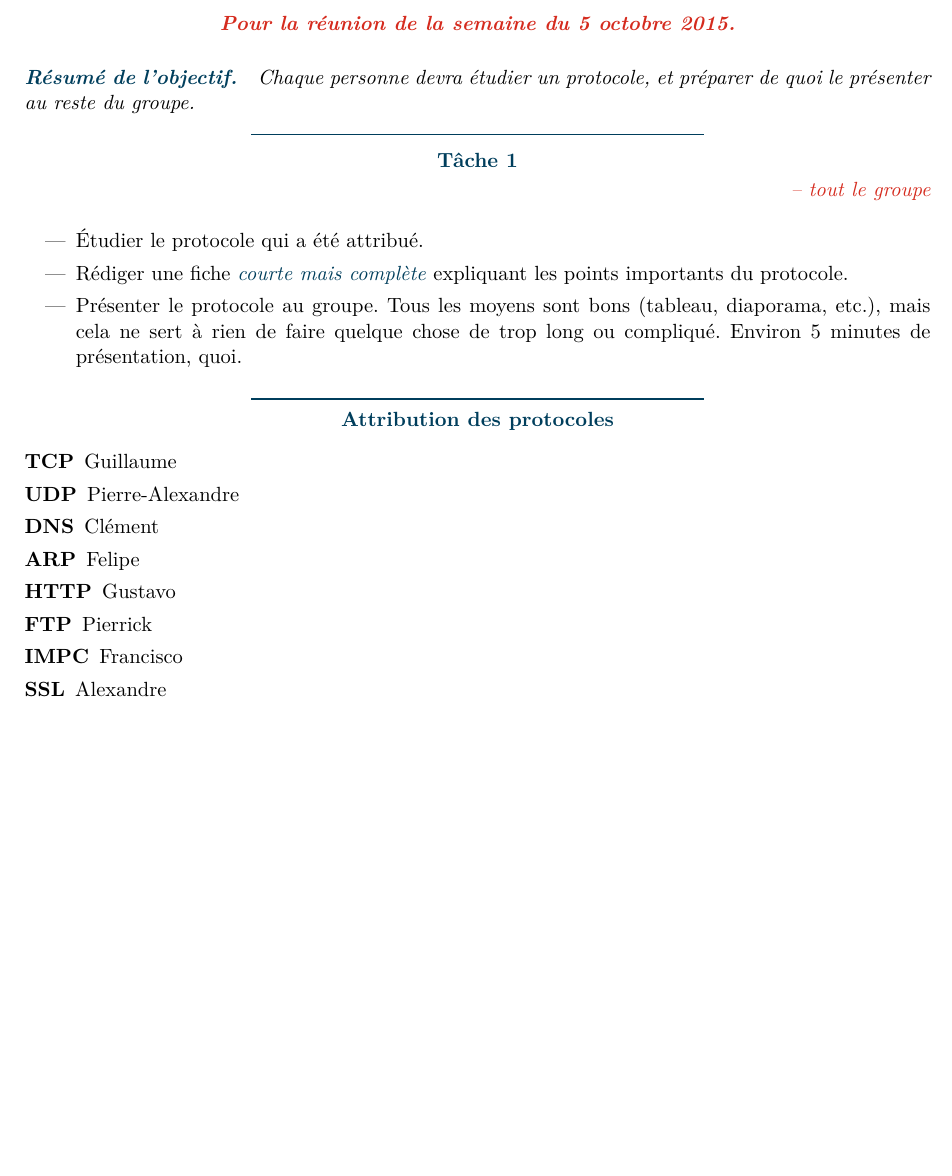
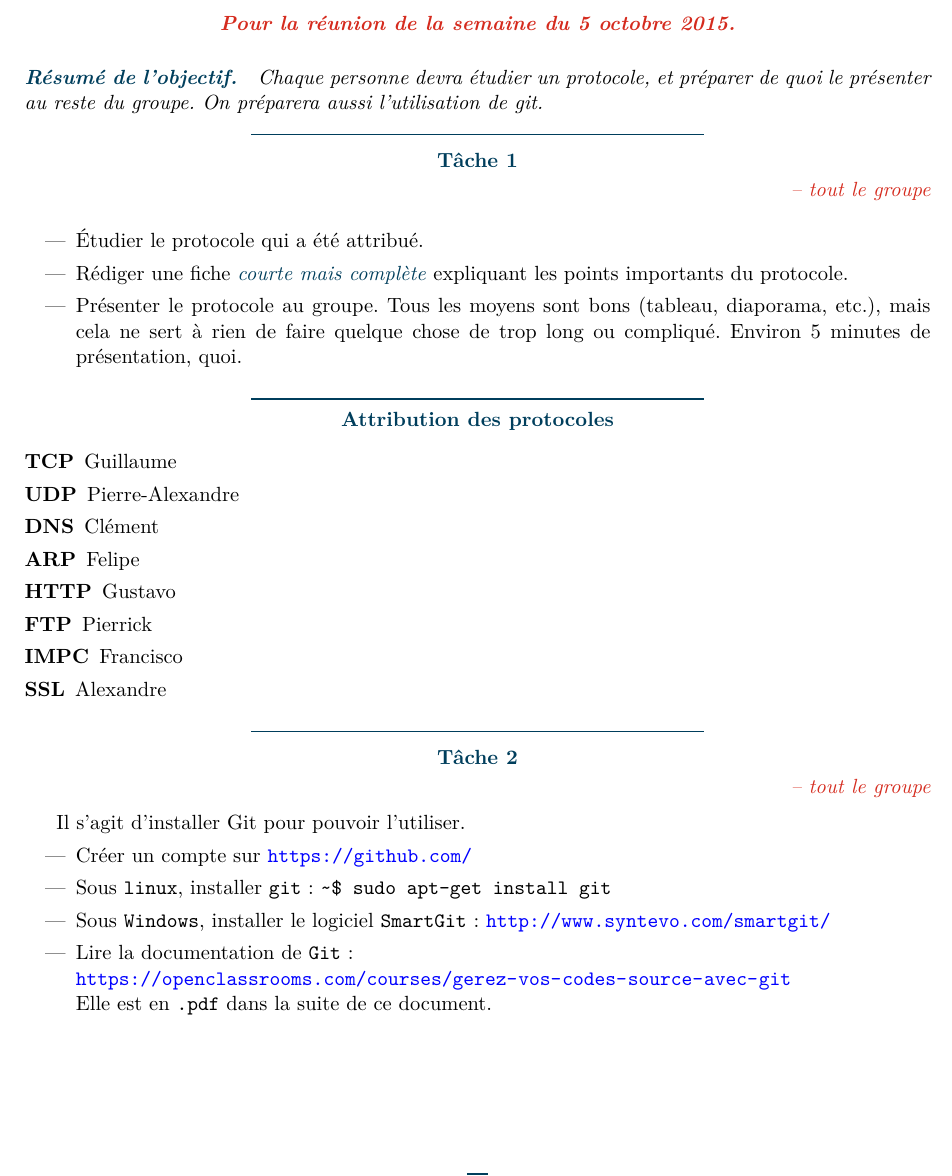
Before and after one commit to polytechnique-psc-x14-inf07/devoirs_psc, a LaTeX document (devoirs.tex): part of page 2 of 6, cut so that both start at the same text, the shorter picture padded with empty space. Compiled offline with pdfLaTeX.

Commit message:
Ajout d'une tache pour git

```diff
--- a/devoirs.tex
+++ b/devoirs.tex
@@ -41,7 +41,7 @@
 	\mois{Octobre}5
 		\semaine
 
-		\obj{Chaque personne devra étudier un protocole, et préparer de quoi le présenter au reste du groupe.}
+		\obj{Chaque personne devra étudier un protocole, et préparer de quoi le présenter au reste du groupe. On préparera aussi l'utilisation de git.}
 
 		\task[tout le groupe]{
 		\begin{itemize}
@@ -62,6 +62,21 @@
 			\item[IMPC] \fra
 			\item[SSL] \ale
 		\end{description}
+		}
+
+		\task[tout le groupe]{
+		Il s'agit d'installer Git pour pouvoir l'utiliser.
+		\begin{itemize}
+			\item Créer un compte sur \url{https://github.com/}
+			\item Sous \verb!linux!, installer \verb!git! :
+			\verb!\textasciitilde \$ sudo apt-get install git!
+
+			\item Sous \verb!Windows!, installer le logiciel \verb!SmartGit! : \url{http://www.syntevo.com/smartgit/}
+
+			\item Lire la documentation de \verb!Git! : \\
+			\url{https://openclassrooms.com/courses/gerez-vos-codes-source-avec-git} \\
+			Elle est en \verb!.pdf! dans la suite de ce document.
+		\end{itemize}
 		}
 
 		\semaine
```
